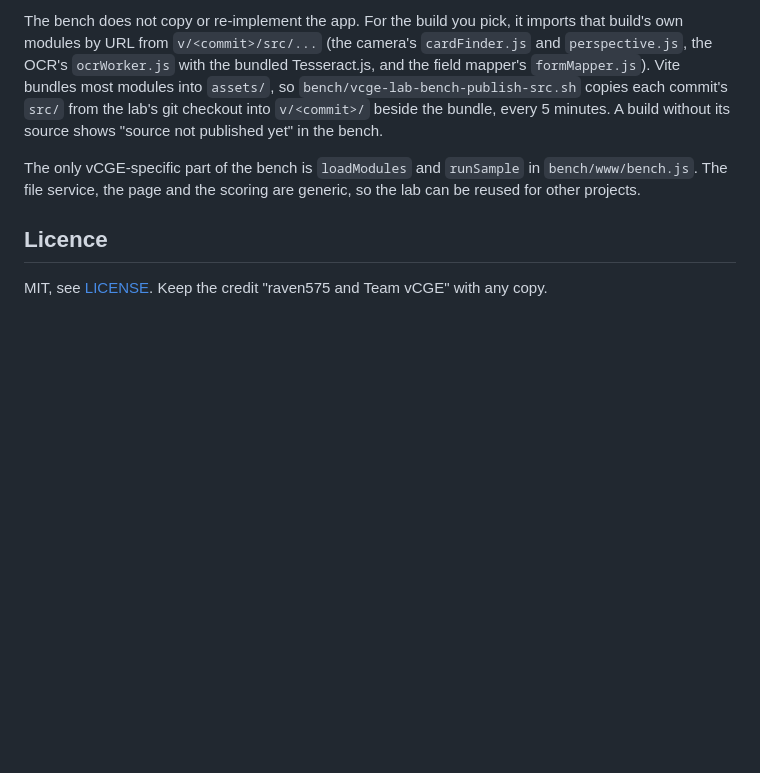
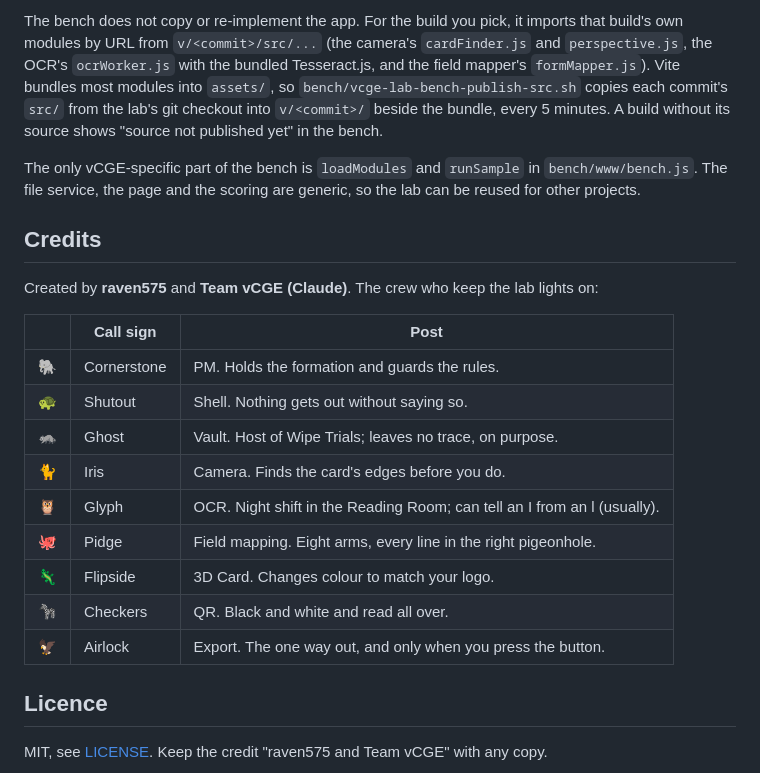
Before and after one commit to real-raven575/vcge-lab, a Markdown page: README.md, the part around the change. Drawn GitHub-style; blank space fills up the shorter version.

Commit message:
Credits: Team vCGE call signs (main edition only)
Co-Authored-By: Claude Opus 5.5 <noreply@anthropic.com>
Claude-Session: https://claude.ai/code/session_01Lo2E54n2AmfH3QopjvNrbc

```diff
--- a/README.md
+++ b/README.md
@@ -83,6 +83,22 @@ beside the bundle, every 5 minutes. A build without its source shows "source not
 The only vCGE-specific part of the bench is `loadModules` and `runSample` in `bench/www/bench.js`. The file
 service, the page and the scoring are generic, so the lab can be reused for other projects.
 
+## Credits
+
+Created by **raven575** and **Team vCGE (Claude)**. The crew who keep the lab lights on:
+
+| | Call sign | Post |
+|---|---|---|
+| 🐘 | Cornerstone | PM. Holds the formation and guards the rules. |
+| 🐢 | Shutout | Shell. Nothing gets out without saying so. |
+| 🦝 | Ghost | Vault. Host of Wipe Trials; leaves no trace, on purpose. |
+| 🐈 | Iris | Camera. Finds the card's edges before you do. |
+| 🦉 | Glyph | OCR. Night shift in the Reading Room; can tell an I from an l (usually). |
+| 🐙 | Pidge | Field mapping. Eight arms, every line in the right pigeonhole. |
+| 🦎 | Flipside | 3D Card. Changes colour to match your logo. |
+| 🦓 | Checkers | QR. Black and white and read all over. |
+| 🦅 | Airlock | Export. The one way out, and only when you press the button. |
+
 ## Licence
 
 MIT, see [LICENSE](LICENSE). Keep the credit "raven575 and Team vCGE" with any copy.
```
